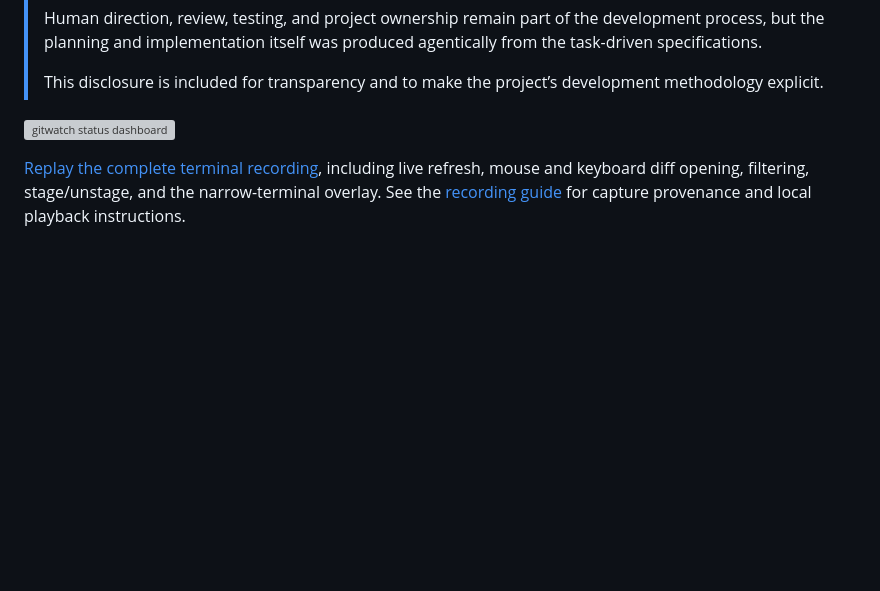
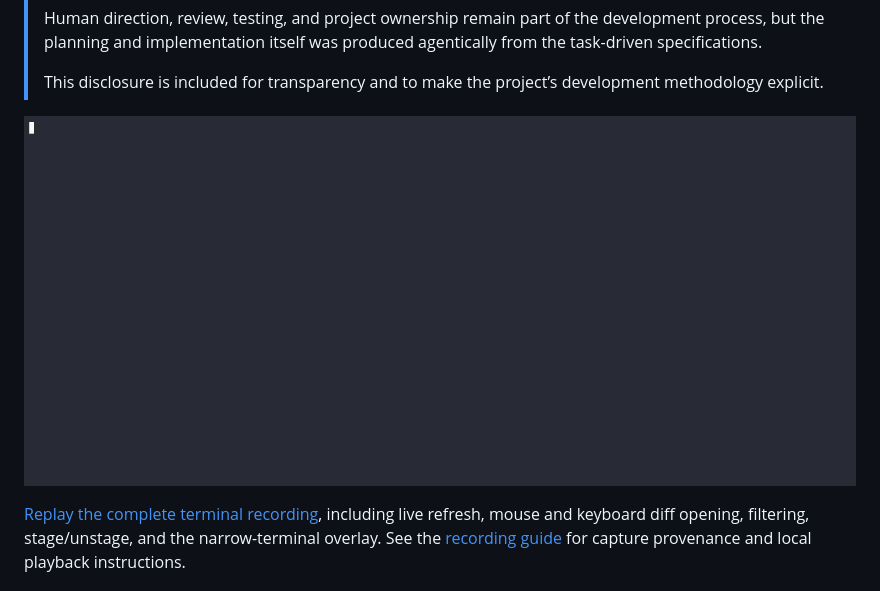
Before and after one commit to sphireinc/gitwatch, a Markdown page: README.md, the part around the change. GitHub-like rendering; pictures changed too: docs/demo.gif (added); blank space fills up the shorter version; grey boxes are pictures that could not be loaded.

Commit message:
docs: publish animated terminal demo

```diff
--- a/README.md
+++ b/README.md
@@ -19,7 +19,7 @@ An htop-style interactive Git worktree dashboard for the terminal. gitwatch cont
 >
 > This disclosure is included for transparency and to make the project’s development methodology explicit.
 
-![gitwatch status dashboard](docs/demo.svg)
+![gitwatch status dashboard](docs/demo.gif)
 
 [Replay the complete terminal recording](docs/demo.cast), including live
 refresh, mouse and keyboard diff opening, filtering, stage/unstage, and the
```
Also changed, not shown: docs/demo.md (+3 -3 lines), 1 other file.
